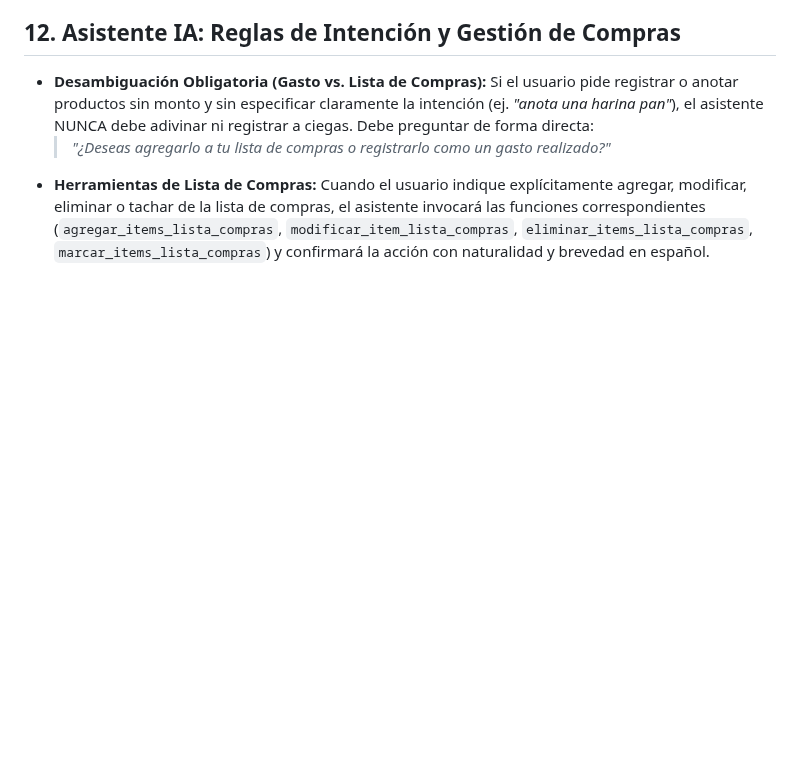
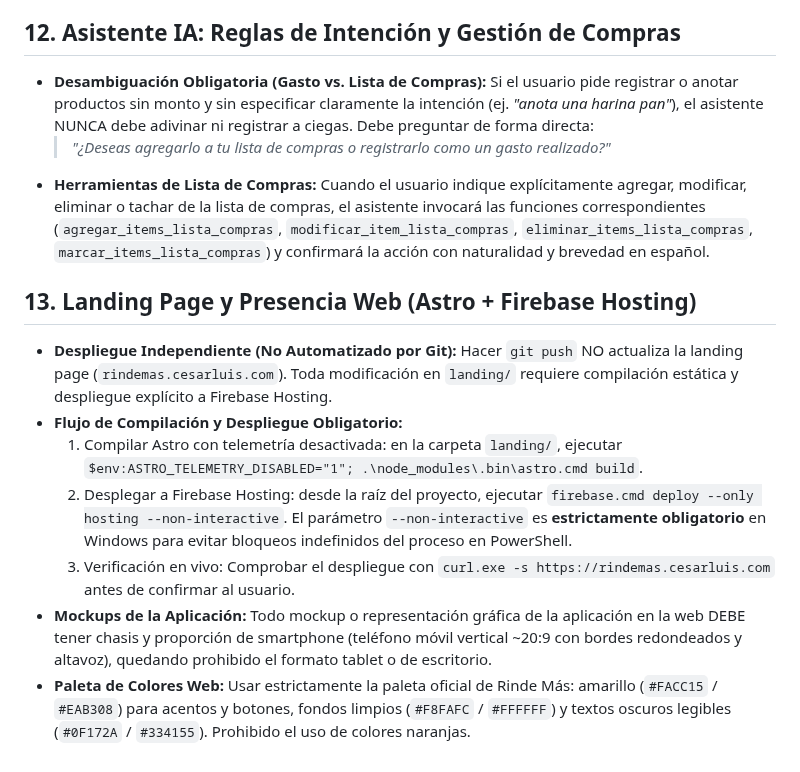
Before and after one commit to cesarluisweb/gastoscan-ai, a Markdown page: GEMINI.md, the part around the change. Rendered like a GitHub page; blank space fills up the shorter version.

Commit message:
docs(rules): agregar seccion 13 de landing page, despliegue y mockups a GEMINI.md

```diff
--- a/GEMINI.md
+++ b/GEMINI.md
@@ -67,3 +67,12 @@ La compilación en GitHub Actions (`build_apk.yml`) ejecuta `flutter create`, lo
 - **Desambiguación Obligatoria (Gasto vs. Lista de Compras):** Si el usuario pide registrar o anotar productos sin monto y sin especificar claramente la intención (ej. *"anota una harina pan"*), el asistente NUNCA debe adivinar ni registrar a ciegas. Debe preguntar de forma directa:
   > *"¿Deseas agregarlo a tu lista de compras o registrarlo como un gasto realizado?"*
 - **Herramientas de Lista de Compras:** Cuando el usuario indique explícitamente agregar, modificar, eliminar o tachar de la lista de compras, el asistente invocará las funciones correspondientes (`agregar_items_lista_compras`, `modificar_item_lista_compras`, `eliminar_items_lista_compras`, `marcar_items_lista_compras`) y confirmará la acción con naturalidad y brevedad en español.
+
+## 13. Landing Page y Presencia Web (Astro + Firebase Hosting)
+- **Despliegue Independiente (No Automatizado por Git):** Hacer `git push` NO actualiza la landing page (`rindemas.cesarluis.com`). Toda modificación en `landing/` requiere compilación estática y despliegue explícito a Firebase Hosting.
+- **Flujo de Compilación y Despliegue Obligatorio:**
+  1. Compilar Astro con telemetría desactivada: en la carpeta `landing/`, ejecutar `$env:ASTRO_TELEMETRY_DISABLED="1"; .\node_modules\.bin\astro.cmd build`.
+  2. Desplegar a Firebase Hosting: desde la raíz del proyecto, ejecutar `firebase.cmd deploy --only hosting --non-interactive`. El parámetro `--non-interactive` es **estrictamente obligatorio** en Windows para evitar bloqueos indefinidos del proceso en PowerShell.
+  3. Verificación en vivo: Comprobar el despliegue con `curl.exe -s https://rindemas.cesarluis.com` antes de confirmar al usuario.
+- **Mockups de la Aplicación:** Todo mockup o representación gráfica de la aplicación en la web DEBE tener chasis y proporción de smartphone (teléfono móvil vertical ~20:9 con bordes redondeados y altavoz), quedando prohibido el formato tablet o de escritorio.
+- **Paleta de Colores Web:** Usar estrictamente la paleta oficial de Rinde Más: amarillo (`#FACC15` / `#EAB308`) para acentos y botones, fondos limpios (`#F8FAFC` / `#FFFFFF`) y textos oscuros legibles (`#0F172A` / `#334155`). Prohibido el uso de colores naranjas.
```
